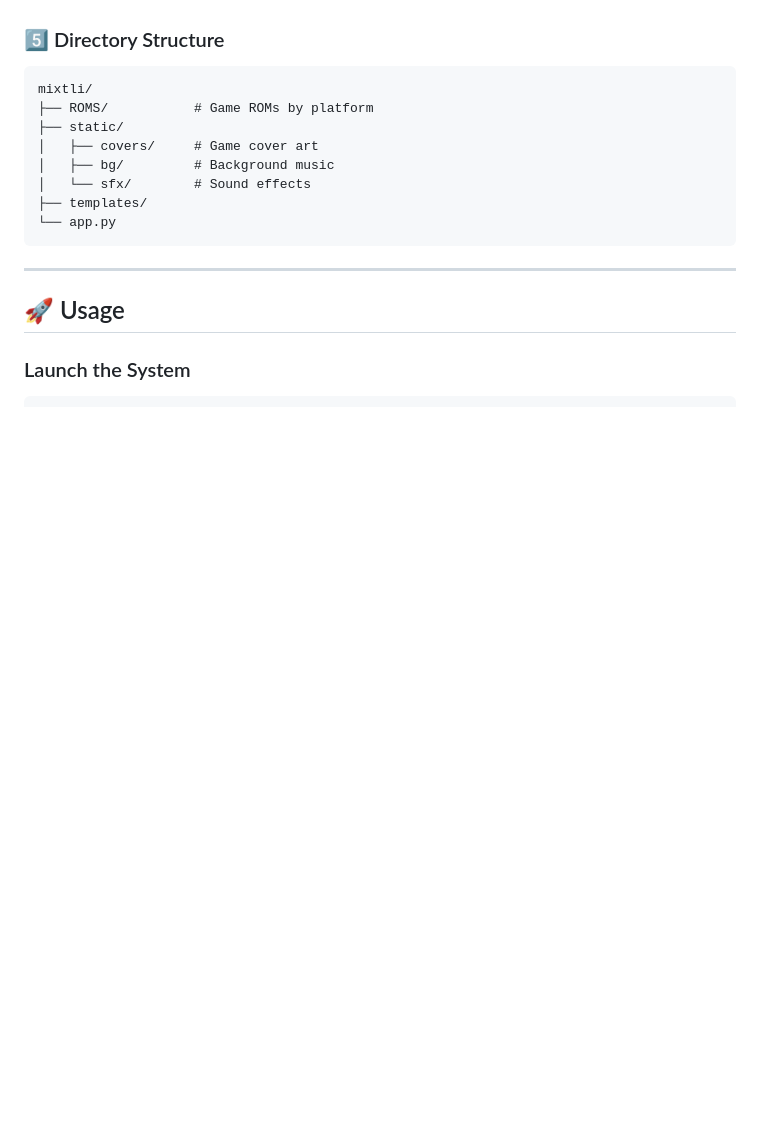
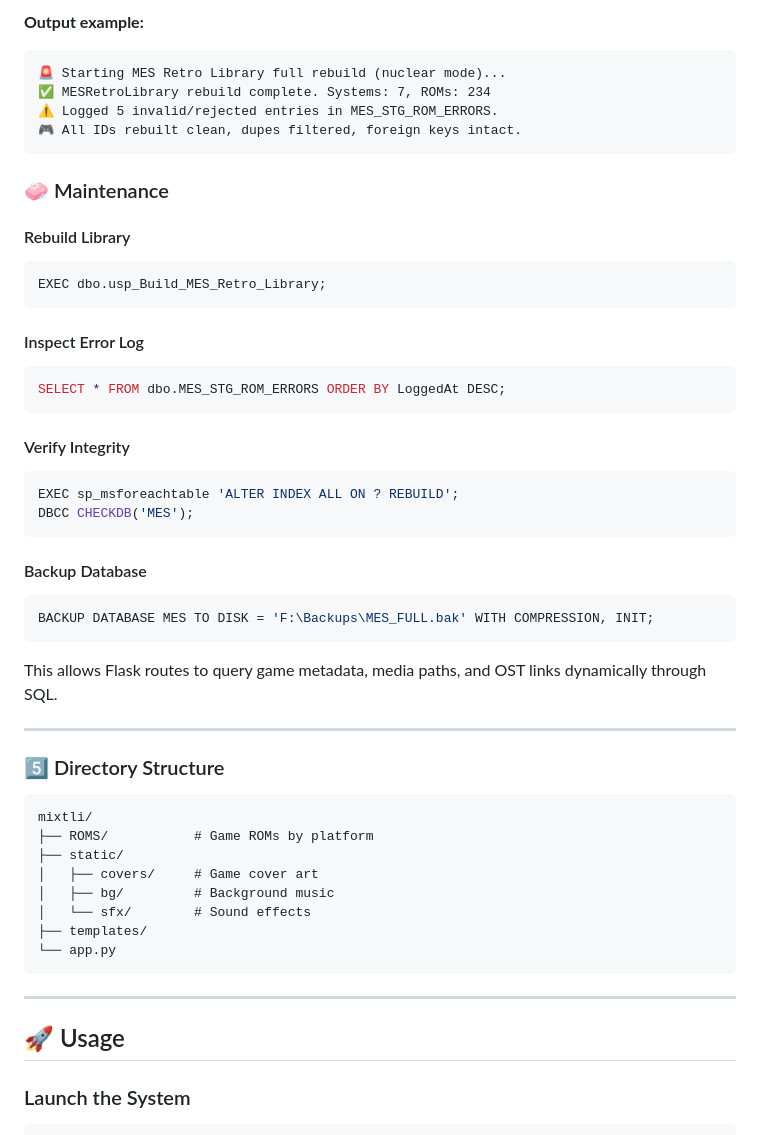
Before and after one commit to zamatallica/MES, a Markdown page: README.md, the part around one of its changes. Drawn GitHub-style; blank space fills up the shorter version.

````diff
--- a/README.md
+++ b/README.md
@@ -95,3 +146,38 @@ Ensure your SQL Server is running and update the .env file with your database cr
+**Output example:**
+```
+🚨 Starting MES Retro Library full rebuild (nuclear mode)...
+✅ MESRetroLibrary rebuild complete. Systems: 7, ROMs: 234
+⚠ Logged 5 invalid/rejected entries in MES_STG_ROM_ERRORS.
+🎮 All IDs rebuilt clean, dupes filtered, foreign keys intact.
+```
+
+### 🧼 Maintenance
+
+#### Rebuild Library
+```sql
+EXEC dbo.usp_Build_MES_Retro_Library;
+```
+
+#### Inspect Error Log
+```sql
+SELECT * FROM dbo.MES_STG_ROM_ERRORS ORDER BY LoggedAt DESC;
+```
+
+#### Verify Integrity
+```sql
+EXEC sp_msforeachtable 'ALTER INDEX ALL ON ? REBUILD';
+DBCC CHECKDB('MES');
+```
+
+#### Backup Database
+```sql
+BACKUP DATABASE MES TO DISK = 'F:\Backups\MES_FULL.bak' WITH COMPRESSION, INIT;
+```
+
+This allows Flask routes to query game metadata, media paths, and OST links dynamically through SQL.
+
+---
+
 
 ### 5️⃣ Directory Structure
 ```
````
Also changed, not shown: other parts of README.md (+51 -0 lines).
